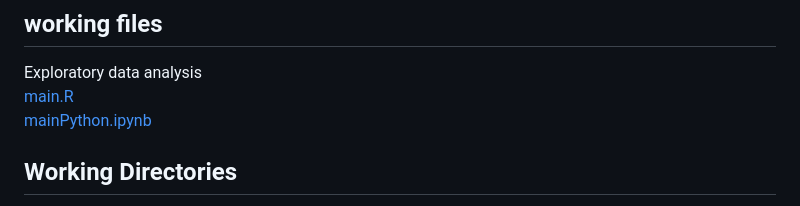
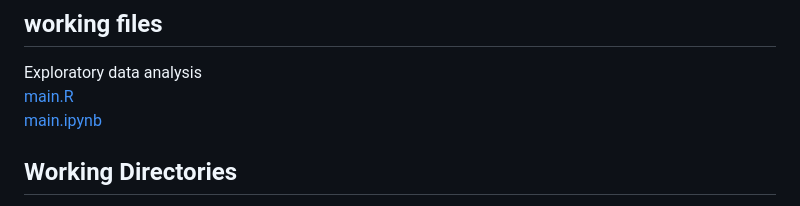
Before and after one commit to PHNX-MOD/Machine_Learning_sport_Model, a Markdown page: README.md, the part around the change. GitHub-like rendering.

```diff
--- a/README.md
+++ b/README.md
@@ -11,7 +11,7 @@ The aim is to create a machine-learning model using Python and R with front-end
 
 Exploratory data analysis <br />
 [main.R](https://github.com/PHNX-MOD/Machine_Learning_sport_Model/blob/main/main.R) <br />
-[mainPython.ipynb](https://github.com/PHNX-MOD/Machine_Learning_sport_Model/blob/main/main.ipynb)
+[main.ipynb](https://github.com/PHNX-MOD/Machine_Learning_sport_Model/blob/main/main.ipynb)
 
 ## Working Directories
 https://github.com/PHNX-MOD/Machine_Learning_sport_Model/tree/main/CBBModelPyDjango
```
